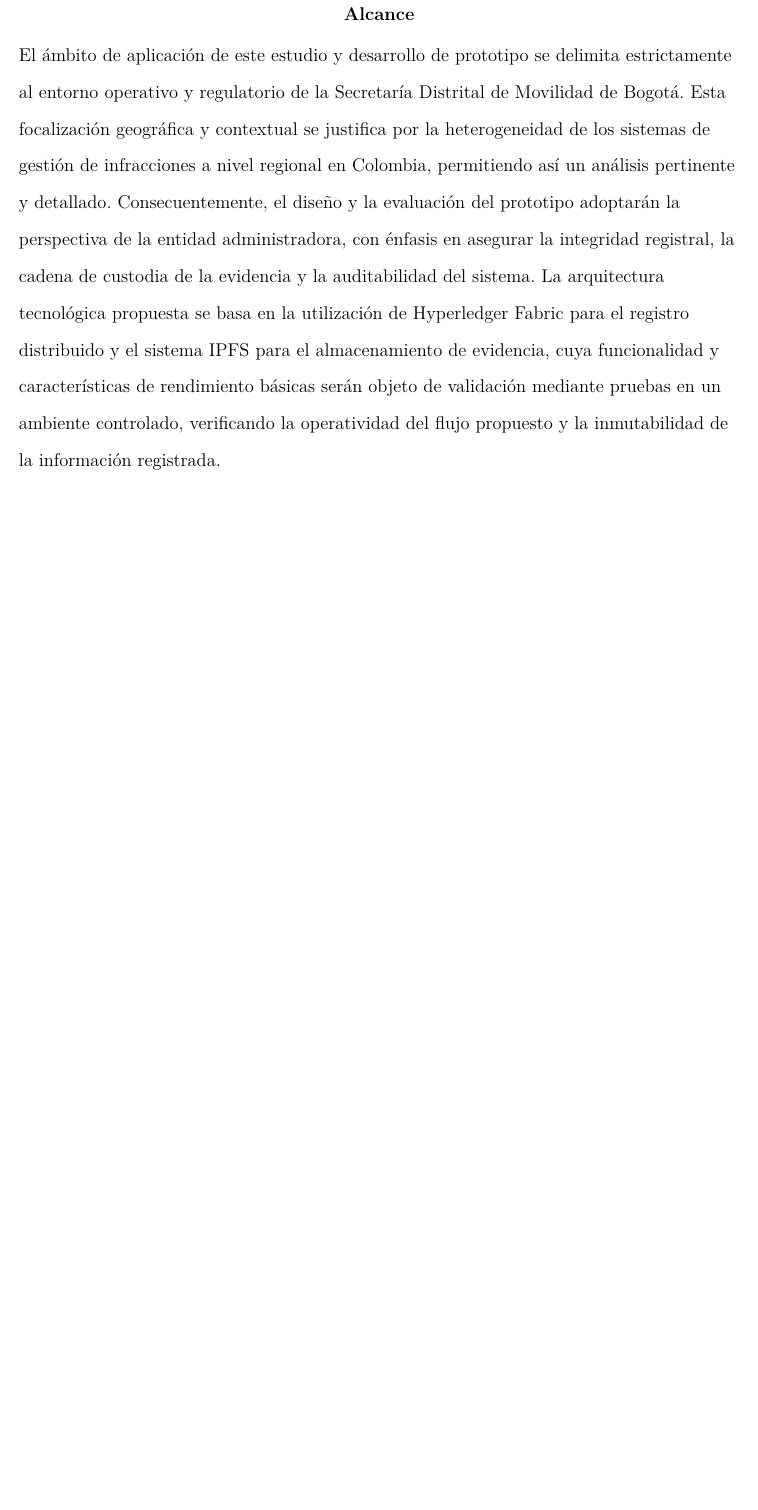
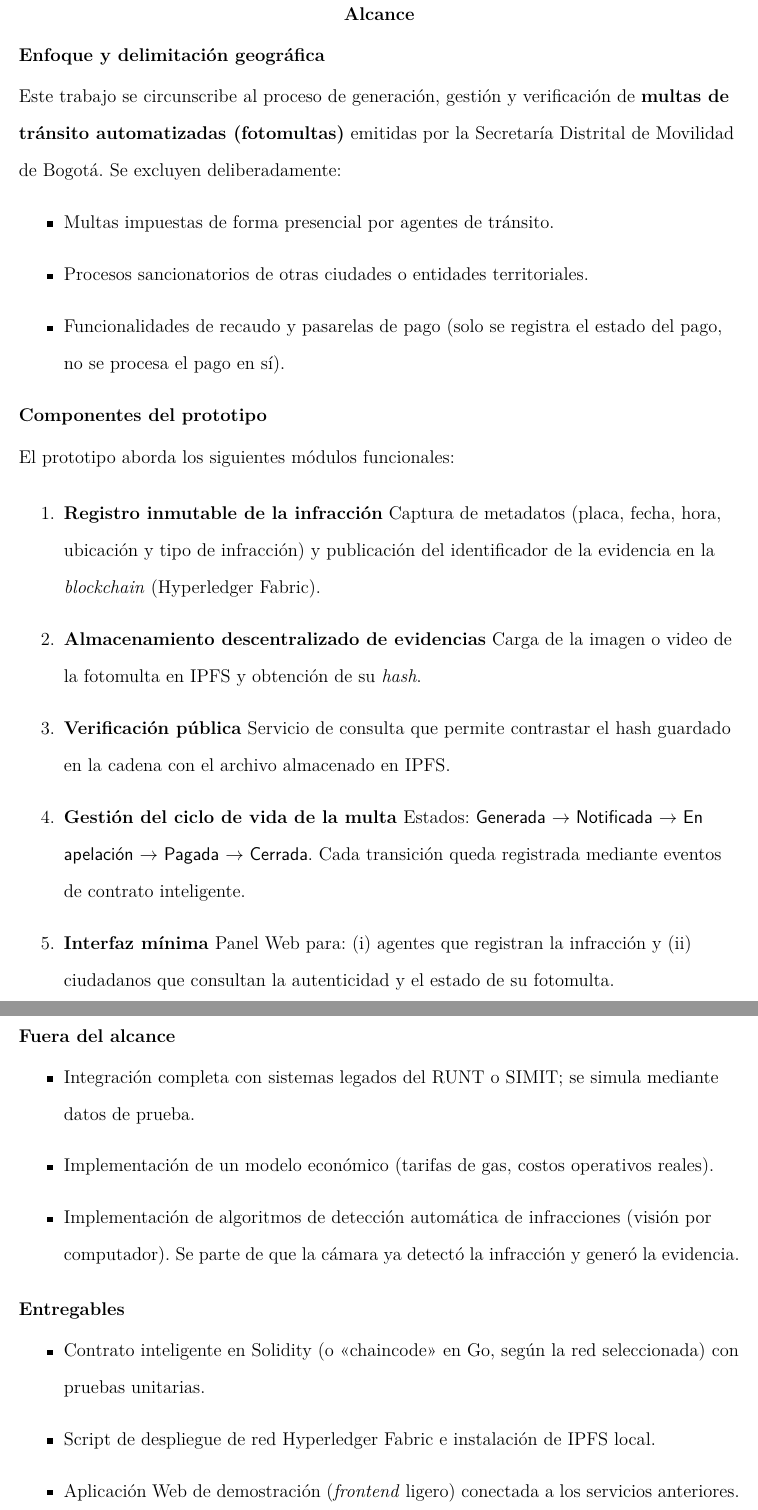
Before and after one commit to CristianGT089/fotomultas, a LaTeX paper (main.tex, which reads chapters/06_alcance_metodologia.tex): part of page 52 of 90 before the commit and two parts of pages 52 and 53 of 91 after it, the two joined at a grey line, cut so that both start at the same text, the shorter picture padded with empty space. Compiled offline with pdfLaTeX.

Commit message:
Se mejora el alcance y la metodología

```diff
--- a/chapters/06_alcance_metodologia.tex
+++ b/chapters/06_alcance_metodologia.tex
@@ -1,10 +1,41 @@
 \section{Alcance}
- El ámbito de aplicación de este estudio y desarrollo de prototipo se delimita estrictamente al entorno operativo y regulatorio de la Secretaría Distrital de Movilidad de Bogotá. Esta focalización geográfica y contextual se justifica por la heterogeneidad de los sistemas de gestión de infracciones a nivel regional en Colombia, permitiendo así un análisis pertinente y detallado. Consecuentemente, el diseño y la evaluación del prototipo adoptarán la perspectiva de la entidad administradora, con énfasis en asegurar la integridad registral, la cadena de custodia de la evidencia y la auditabilidad del sistema. La arquitectura tecnológica propuesta se basa en la utilización de Hyperledger Fabric para el registro distribuido y el sistema IPFS para el almacenamiento de evidencia, cuya funcionalidad y características de rendimiento básicas serán objeto de validación mediante pruebas en un ambiente controlado, verificando la operatividad del flujo propuesto y la inmutabilidad de la información registrada.
 
-  \section{Metodología }
-  La metodología de este proyecto se divide en dos componentes principales: la metodología de investigación y la metodología de desarrollo de software.
+\subsection{Enfoque y delimitación geográfica}
+Este trabajo se circunscribe al proceso de generación, gestión y verificación de \textbf{multas de tránsito automatizadas (fotomultas)} emitidas por la Secretaría Distrital de Movilidad de Bogotá.  Se excluyen deliberadamente:
+\begin{itemize}
+  \item Multas impuestas de forma presencial por agentes de tránsito.
+  \item Procesos sancionatorios de otras ciudades o entidades territoriales.
+  \item Funcionalidades de recaudo y pasarelas de pago (solo se registra el estado del pago, no se procesa el pago en sí).
+\end{itemize}
 
-    \subsection{Metodología de investigación }
- La metodología de investigación se clasifica de la siguiente manera: a) Por la forma en que la investigación es usada: El siguiente proyecto desea dar solución a los problemas que presenta la falta de seguridad en la gestión de 25 infracciones de tránsito en la Municipalidad Provincial del Cusco. Por lo tanto, es considerado como una investigación APLICADA. Siendo la definición: "La investigación Aplicada o Técnica tiende a la resolución de problemas o al desarrollo de ideas, dirigidas a conseguir innovaciones, mejoras de procesos o productos, etc." (Sanchez, 2011). b) Por el propósito del estudio: El presente proyecto realizará la identificación de las características más sobresalientes de la implementación de un Servicio Web con Blockchain, destacando los aspectos más sobresalientes para la mejora en la seguridad de gestión de infracciones de tránsito en la Municipalidad Provincial del Cusco. Por lo tanto, es considerada como DESCRIPTIVA. Siendo la definición: "Los estudios descriptivos buscan especificar las propiedades, las características y los aspectos importantes del fenómeno que se somete a análisis" (Gomez, 2006)
+\subsection{Componentes del prototipo}
+El prototipo aborda los siguientes módulos funcionales:
 
-   \subsection{Metodología de desarrollo de software: Enfoque por Prototipos }
+\begin{enumerate}
+  \item \textbf{Registro inmutable de la infracción}
+        Captura de metadatos (placa, fecha, hora, ubicación y tipo de infracción) y publicación del identificador de la evidencia en la \emph{blockchain} (Hyperledger Fabric).
+  \item \textbf{Almacenamiento descentralizado de evidencias}
+        Carga de la imagen o video de la fotomulta en IPFS y obtención de su \emph{hash}.
+  \item \textbf{Verificación pública}
+        Servicio de consulta que permite contrastar el hash guardado en la cadena con el archivo almacenado en IPFS.
+  \item \textbf{Gestión del ciclo de vida de la multa}
+        Estados: \textsf{Generada} $\rightarrow$ \textsf{Notificada} $\rightarrow$ \textsf{En apelación} $\rightarrow$ \textsf{Pagada} $\rightarrow$ \textsf{Cerrada}.
+        Cada transición queda registrada mediante eventos de contrato inteligente.
+  \item \textbf{Interfaz mínima}
+        Panel Web para: (i) agentes que registran la infracción y (ii) ciudadanos que consultan la autenticidad y el estado de su fotomulta.
+\end{enumerate}
+
+\subsection{Fuera del alcance}
+\begin{itemize}
+  \item Integración completa con sistemas legados del RUNT o SIMIT; se simula mediante datos de prueba.
+  \item Implementación de un modelo económico (tarifas de gas, costos operativos reales).
+  \item Implementación de algoritmos de detección automática de infracciones (visión por computador).
+        Se parte de que la cámara ya detectó la infracción y generó la evidencia.
+\end{itemize}
+
+\subsection{Entregables}
+\begin{itemize}
+  \item Contrato inteligente en Solidity (o «chaincode» en Go, según la red seleccionada) con pruebas unitarias.
+  \item Script de despliegue de red Hyperledger Fabric e instalación de IPFS local.
+  \item Aplicación Web de demostración (\emph{frontend} ligero) conectada a los servicios anteriores.
+  \item Manual técnico que documenta la arquitectura y el flujo de datos.
@@ -10,0 +59 @@
+  \item En función de su aplicación práctica, corresponde a una investigación aplicada, pues se orienta a resolver la falta de seguridad que existe en la gestión de 25 infracciones de tránsito dentro de la Municipalidad Provincial del Cusco. De acuerdo con Sánchez (2011), la investigación aplicada o técnica se centra en ofrecer soluciones concretas o generar innovaciones y mejoras en procesos o productos.
```
Also changed, not shown: chapters/06_alcance_metodologia.tex (20 more changed lines).
